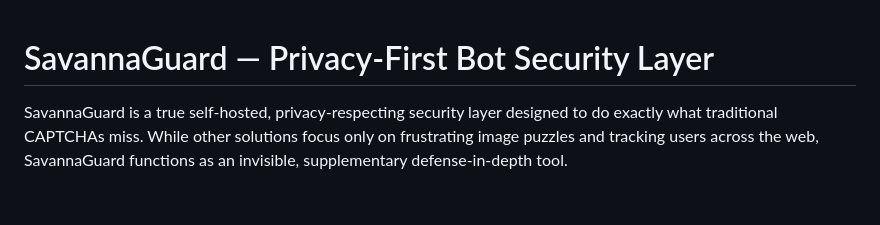
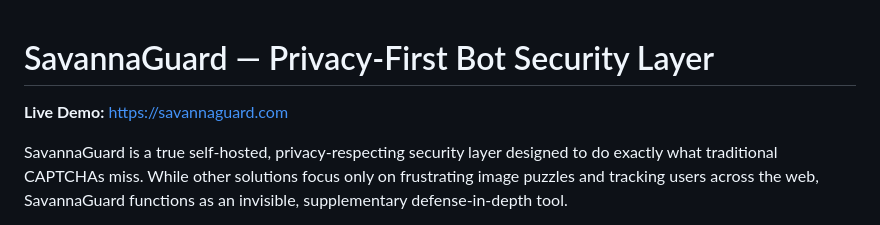
Before and after one commit to etherman-os/SavannaGuard, a Markdown page: README.md, the part around one of its changes. Drawn GitHub-style; blank space fills up the shorter version.

Commit message:
docs: move website link to top of README

```diff
--- a/README.md
+++ b/README.md
@@ -1,4 +1,6 @@
 # SavannaGuard — Privacy-First Bot Security Layer
+
+**Live Demo:** https://savannaguard.com
 
 SavannaGuard is a true self-hosted, privacy-respecting security layer designed to do exactly what traditional CAPTCHAs miss. While other solutions focus only on frustrating image puzzles and tracking users across the web, SavannaGuard functions as an invisible, supplementary defense-in-depth tool.
 
```
Also changed, not shown: other parts of README.md (+2 -2 lines).
